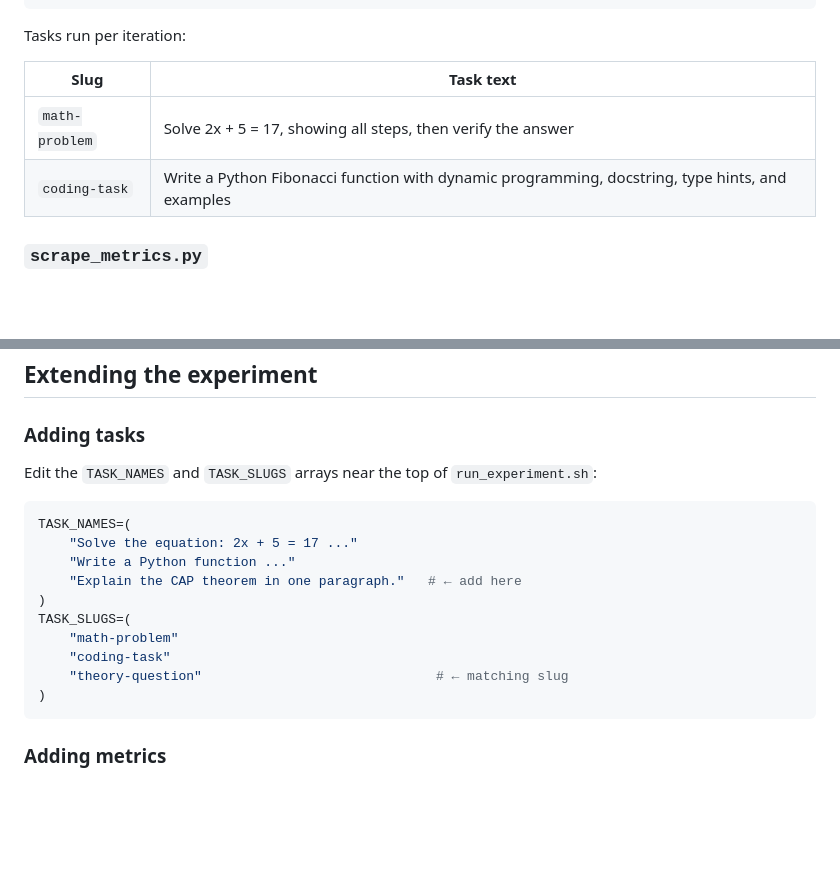
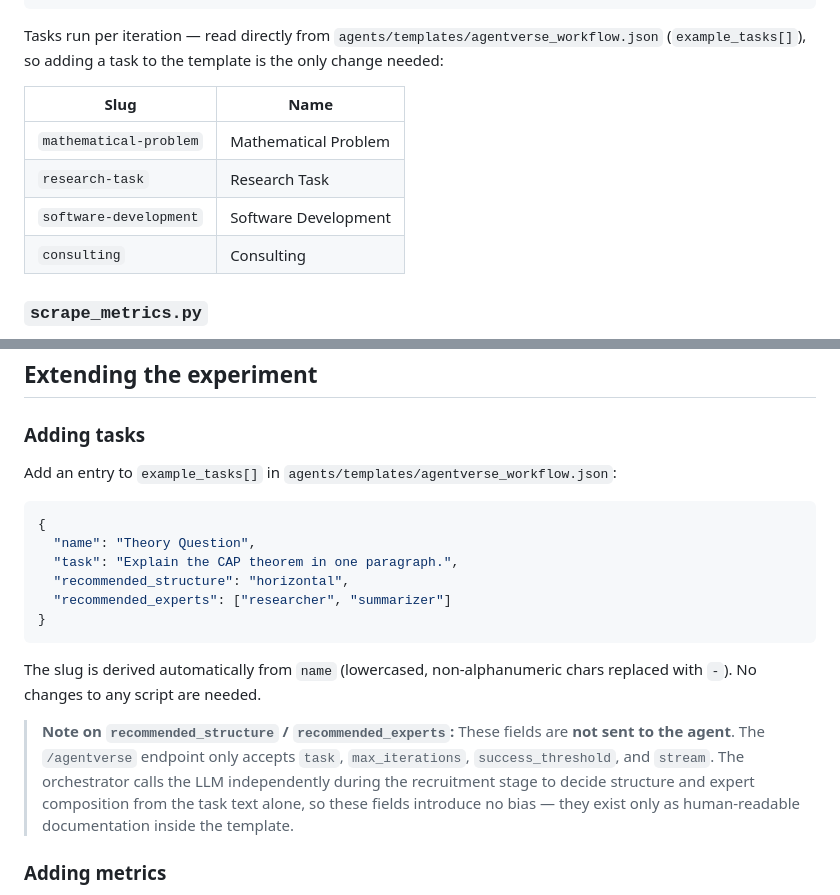
Before and after one commit to dlamagna/agentic-traffic-testing, a Markdown page: docs/experiment_runner.md, 2 parts joined by grey strips. Drawn GitHub-style; blank space fills up the shorter version.

Commit message:
udpated doc

````diff
--- a/docs/experiment_runner.md
+++ b/docs/experiment_runner.md
@@ -48,12 +48,14 @@ Usage: run_experiment.sh -n <iterations> [options]
   -h         Show help
 ```
 
-Tasks run per iteration:
+Tasks run per iteration — read directly from `agents/templates/agentverse_workflow.json` (`example_tasks[]`), so adding a task to the template is the only change needed:
 
-| Slug | Task text |
-|------|-----------|
-| `math-problem` | Solve 2x + 5 = 17, showing all steps, then verify the answer |
-| `coding-task`  | Write a Python Fibonacci function with dynamic programming, docstring, type hints, and examples |
+| Slug | Name |
+|------|------|
+| `mathematical-problem` | Mathematical Problem |
+| `research-task`        | Research Task        |
+| `software-development` | Software Development |
+| `consulting`           | Consulting           |
 
 ### `scrape_metrics.py`
 
@@ -230,20 +232,20 @@ To look up a specific run in Jaeger:
 
 ### Adding tasks
 
-Edit the `TASK_NAMES` and `TASK_SLUGS` arrays near the top of `run_experiment.sh`:
+Add an entry to `example_tasks[]` in `agents/templates/agentverse_workflow.json`:
 
-```bash
-TASK_NAMES=(
-    "Solve the equation: 2x + 5 = 17 ..."
-    "Write a Python function ..."
-    "Explain the CAP theorem in one paragraph."   # ← add here
-)
-TASK_SLUGS=(
-    "math-problem"
-    "coding-task"
-    "theory-question"                              # ← matching slug
-)
+```json
+{
+  "name": "Theory Question",
+  "task": "Explain the CAP theorem in one paragraph.",
+  "recommended_structure": "horizontal",
+  "recommended_experts": ["researcher", "summarizer"]
+}
 ```
+
+The slug is derived automatically from `name` (lowercased, non-alphanumeric chars replaced with `-`).  No changes to any script are needed.
+
+> **Note on `recommended_structure` / `recommended_experts`:** These fields are **not sent to the agent**. The `/agentverse` endpoint only accepts `task`, `max_iterations`, `success_threshold`, and `stream`. The orchestrator calls the LLM independently during the recruitment stage to decide structure and expert composition from the task text alone, so these fields introduce no bias — they exist only as human-readable documentation inside the template.
 
 ### Adding metrics
 
````
